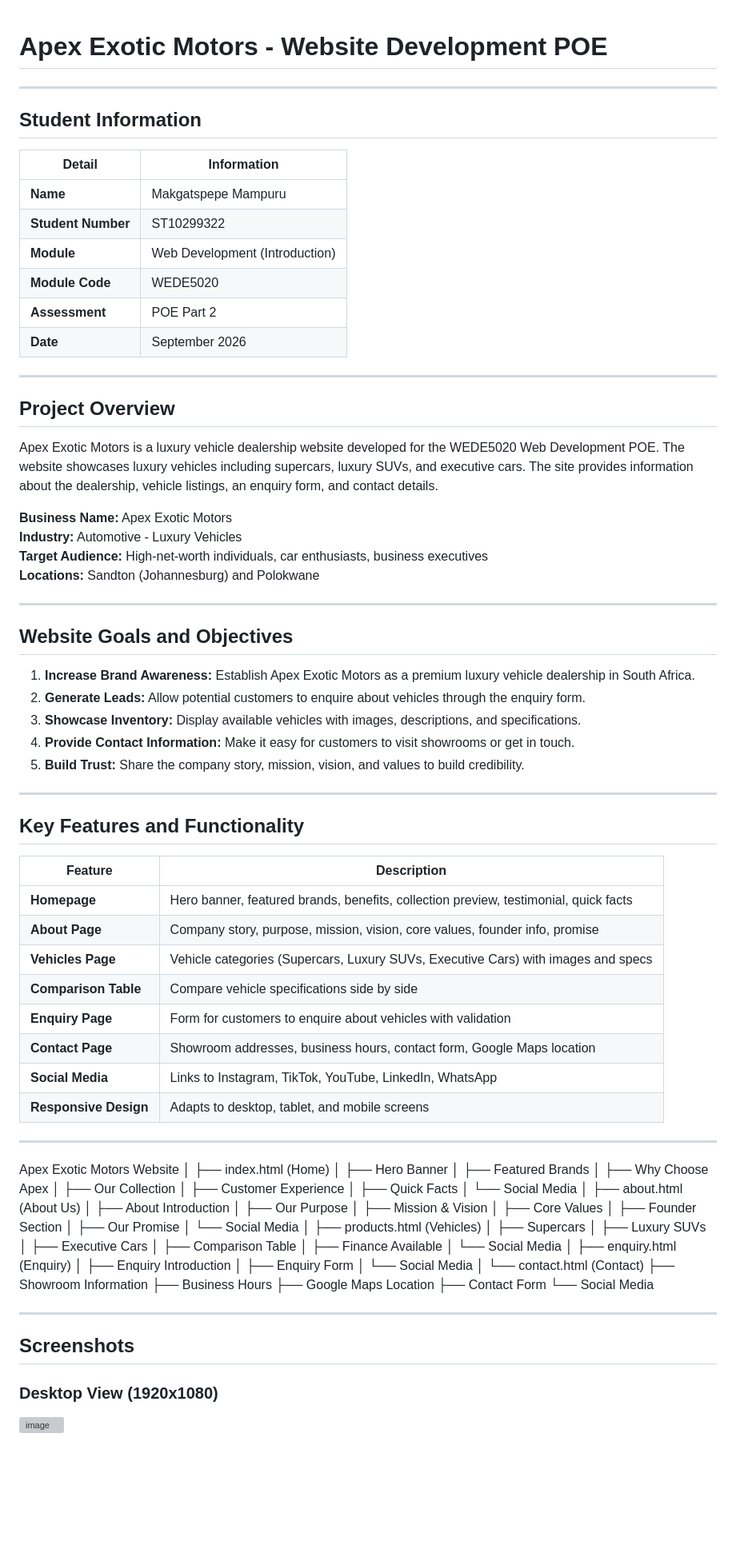
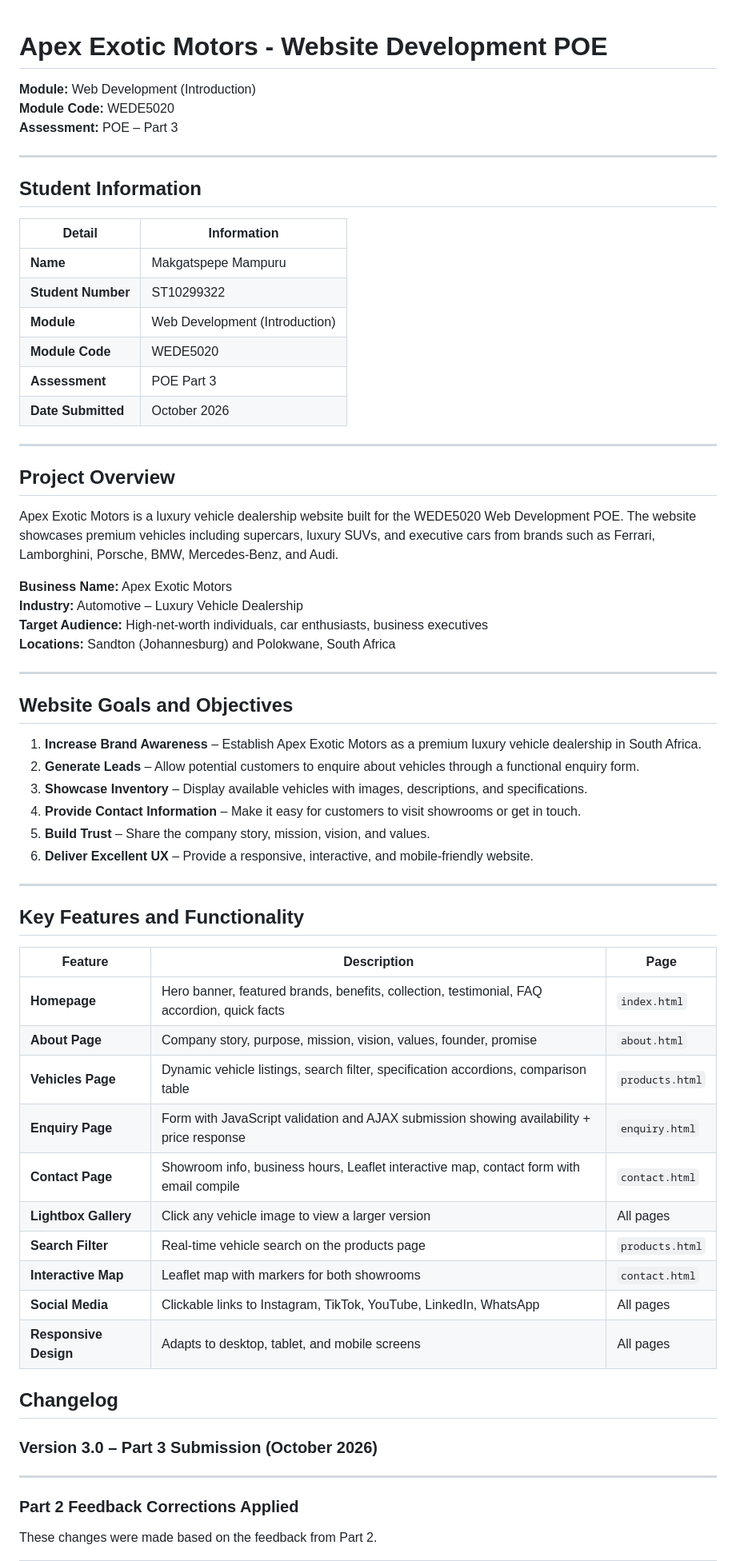
Before and after one commit to pebetsemampuru00-bit/Apex-Exotic-MotorsPART2, a Markdown page: README.md, the part around one of its changes. Shown at 80% size. Drawn GitHub-style; blank space fills up the shorter version; grey boxes are pictures that could not be loaded.

Commit message:
Revise README for Part 3 Submission
Updated README with new module information, project overview, website goals, key features, and changelog for Part 3 submission.

```diff
--- a/README.md
+++ b/README.md
@@ -1,4 +1,8 @@
 # Apex Exotic Motors - Website Development POE
+
+**Module:** Web Development (Introduction)
+**Module Code:** WEDE5020
+**Assessment:** POE – Part 3
 
 ---
 
@@ -10,92 +14,56 @@
 | **Student Number** | ST10299322 |
 | **Module** | Web Development (Introduction) |
 | **Module Code** | WEDE5020 |
-| **Assessment** | POE Part 2 |
-| **Date** | September 2026 |
+| **Assessment** | POE Part 3 |
+| **Date Submitted** | October 2026 |
 
 ---
 
 ## Project Overview
 
-Apex Exotic Motors is a luxury vehicle dealership website developed for the WEDE5020 Web Development POE. The website showcases luxury vehicles including supercars, luxury SUVs, and executive cars. The site provides information about the dealership, vehicle listings, an enquiry form, and contact details.
+Apex Exotic Motors is a luxury vehicle dealership website built for the WEDE5020 Web Development POE. The website showcases premium vehicles including supercars, luxury SUVs, and executive cars from brands such as Ferrari, Lamborghini, Porsche, BMW, Mercedes-Benz, and Audi.
 
 **Business Name:** Apex Exotic Motors
-**Industry:** Automotive - Luxury Vehicles
+**Industry:** Automotive – Luxury Vehicle Dealership
 **Target Audience:** High-net-worth individuals, car enthusiasts, business executives
-**Locations:** Sandton (Johannesburg) and Polokwane
+**Locations:** Sandton (Johannesburg) and Polokwane, South Africa
 
 ---
 
 ## Website Goals and Objectives
 
-1. **Increase Brand Awareness:** Establish Apex Exotic Motors as a premium luxury vehicle dealership in South Africa.
-2. **Generate Leads:** Allow potential customers to enquire about vehicles through the enquiry form.
-3. **Showcase Inventory:** Display available vehicles with images, descriptions, and specifications.
-4. **Provide Contact Information:** Make it easy for customers to visit showrooms or get in touch.
-5. **Build Trust:** Share the company story, mission, vision, and values to build credibility.
+1. **Increase Brand Awareness** – Establish Apex Exotic Motors as a premium luxury vehicle dealership in South Africa.
+2. **Generate Leads** – Allow potential customers to enquire about vehicles through a functional enquiry form.
+3. **Showcase Inventory** – Display available vehicles with images, descriptions, and specifications.
+4. **Provide Contact Information** – Make it easy for customers to visit showrooms or get in touch.
+5. **Build Trust** – Share the company story, mission, vision, and values.
+6. **Deliver Excellent UX** – Provide a responsive, interactive, and mobile-friendly website.
 
 ---
 
 ## Key Features and Functionality
 
-| Feature | Description |
-|---------|-------------|
-| **Homepage** | Hero banner, featured brands, benefits, collection preview, testimonial, quick facts |
-| **About Page** | Company story, purpose, mission, vision, core values, founder info, promise |
-| **Vehicles Page** | Vehicle categories (Supercars, Luxury SUVs, Executive Cars) with images and specs |
-| **Comparison Table** | Compare vehicle specifications side by side |
-| **Enquiry Page** | Form for customers to enquire about vehicles with validation |
-| **Contact Page** | Showroom addresses, business hours, contact form, Google Maps location |
-| **Social Media** | Links to Instagram, TikTok, YouTube, LinkedIn, WhatsApp |
-| **Responsive Design** | Adapts to desktop, tablet, and mobile screens |
-
----
-Apex Exotic Motors Website
-│
-├── index.html (Home)
-│ ├── Hero Banner
-│ ├── Featured Brands
-│ ├── Why Choose Apex
-│ ├── Our Collection
-│ ├── Customer Experience
-│ ├── Quick Facts
-│ └── Social Media
-│
-├── about.html (About Us)
-│ ├── About Introduction
-│ ├── Our Purpose
-│ ├── Mission & Vision
-│ ├── Core Values
-│ ├── Founder Section
-│ ├── Our Promise
-│ └── Social Media
-│
-├── products.html (Vehicles)
-│ ├── Supercars
-│ ├── Luxury SUVs
-│ ├── Executive Cars
-│ ├── Comparison Table
-│ ├── Finance Available
-│ └── Social Media
-│
-├── enquiry.html (Enquiry)
-│ ├── Enquiry Introduction
-│ ├── Enquiry Form
-│ └── Social Media
-│
-└── contact.html (Contact)
-├── Showroom Information
-├── Business Hours
-├── Google Maps Location
-├── Contact Form
-└── Social Media
+| Feature | Description | Page |
+|---------|-------------|------|
+| **Homepage** | Hero banner, featured brands, benefits, collection, testimonial, FAQ accordion, quick facts | `index.html` |
+| **About Page** | Company story, purpose, mission, vision, values, founder, promise | `about.html` |
+| **Vehicles Page** | Dynamic vehicle listings, search filter, specification accordions, comparison table | `products.html` |
+| **Enquiry Page** | Form with JavaScript validation and AJAX submission showing availability + price response | `enquiry.html` |
+| **Contact Page** | Showroom info, business hours, Leaflet interactive map, contact form with email compile | `contact.html` |
+| **Lightbox Gallery** | Click any vehicle image to view a larger version | All pages |
+| **Search Filter** | Real-time vehicle search on the products page | `products.html` |
+| **Interactive Map** | Leaflet map with markers for both showrooms | `contact.html` |
+| **Social Media** | Clickable links to Instagram, TikTok, YouTube, LinkedIn, WhatsApp | All pages |
+| **Responsive Design** | Adapts to desktop, tablet, and mobile screens | All pages |
 
 
+## Changelog
+
+### Version 3.0 – Part 3 Submission (October 2026)
 
 ---
 
-## Screenshots
+### Part 2 Feedback Corrections Applied
 
-### Desktop View (1920x1080)
-<img width="1696" height="852" alt="image" src="https://github.com/user-attachments/assets/ca67e620-8f26-44fb-905d-cd36a7507619" />
+These changes were made based on the feedback from Part 2.
 
```
Also changed, not shown: other parts of README.md (+169 -217 lines).
